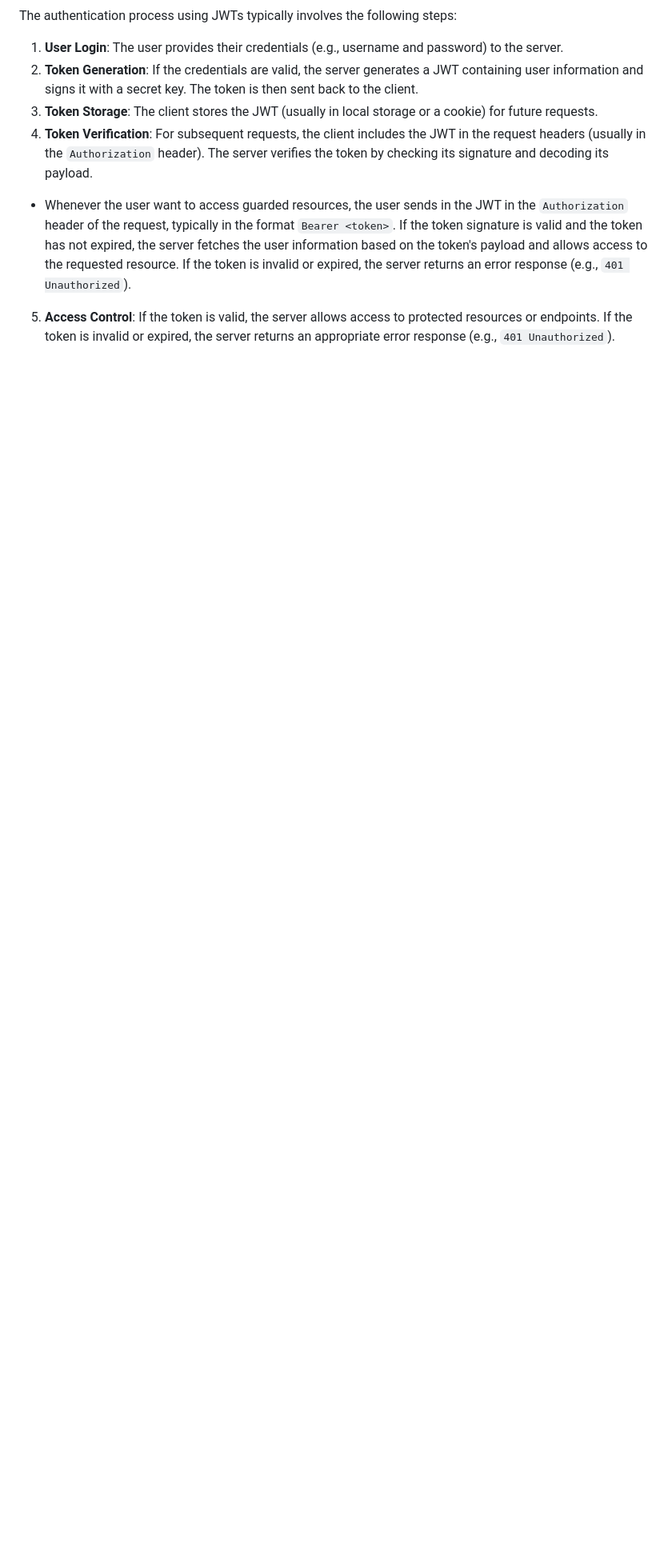
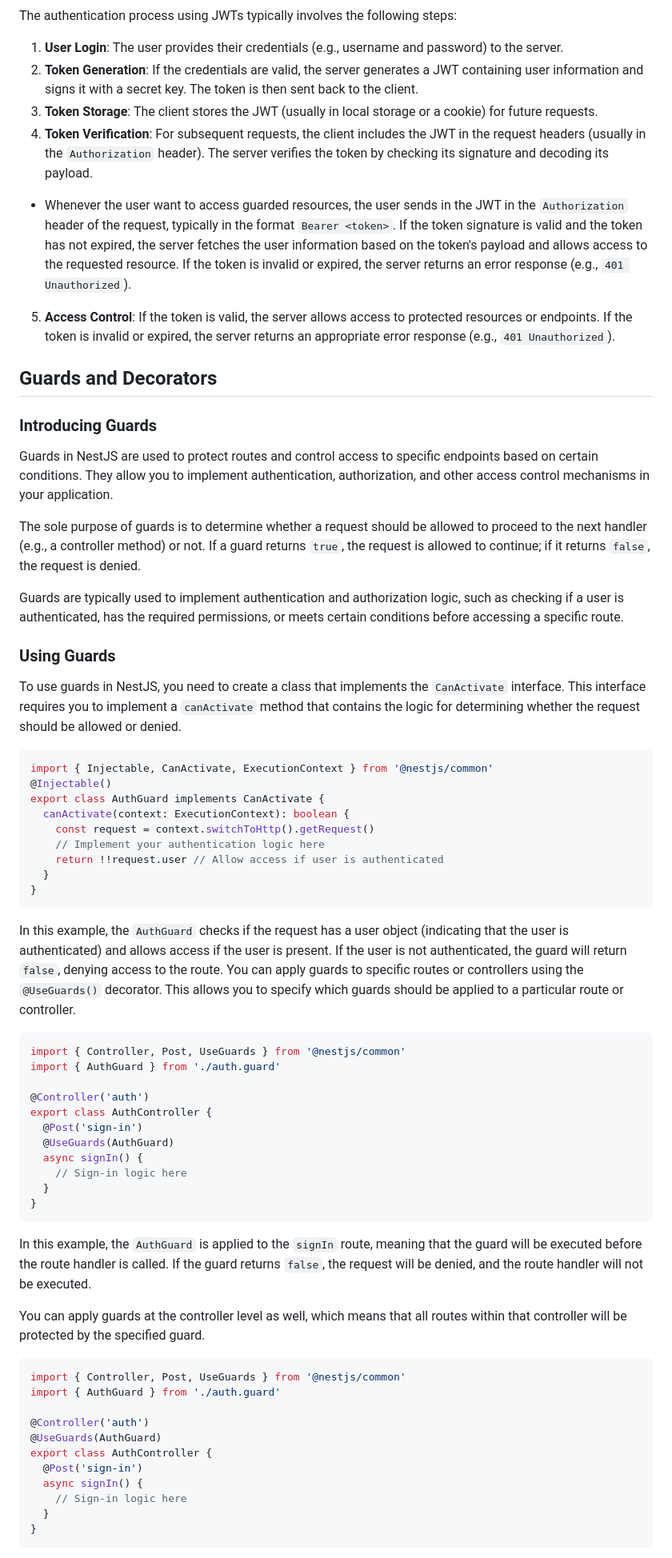
Before and after one commit to Mig-uel/nest-masterclass, a Markdown page: README.md, the part around one of its changes. Shown at 80% size. Rendered like a GitHub page; blank space fills up the shorter version.

Commit message:
feat: add guards and decorators section to README.md
- Introduced guards concept for route protection
- Explained how to implement and use guards in NestJS
- Provided code examples for better understanding

````diff
--- a/README.md
+++ b/README.md
@@ -857,6 +857,68 @@ The authentication process using JWTs typically involves the following steps:
 3. **Token Storage**: The client stores the JWT (usually in local storage or a cookie) for future requests.
 4. **Token Verification**: For subsequent requests, the client includes the JWT in the request headers (usually in the `Authorization` header). The server verifies the token by checking its signature and decoding its payload.
 
-  - Whenever the user want to access guarded resources, the user sends in the JWT in the `Authorization` header of the request, typically in the format `Bearer <token>`. If the token signature is valid and the token has not expired, the server fetches the user information based on the token's payload and allows access to the requested resource. If the token is invalid or expired, the server returns an error response (e.g., `401 Unauthorized`).
+- Whenever the user want to access guarded resources, the user sends in the JWT in the `Authorization` header of the request, typically in the format `Bearer <token>`. If the token signature is valid and the token has not expired, the server fetches the user information based on the token's payload and allows access to the requested resource. If the token is invalid or expired, the server returns an error response (e.g., `401 Unauthorized`).
 
 5. **Access Control**: If the token is valid, the server allows access to protected resources or endpoints. If the token is invalid or expired, the server returns an appropriate error response (e.g., `401 Unauthorized`).
+
+## Guards and Decorators
+
+### Introducing Guards
+
+Guards in NestJS are used to protect routes and control access to specific endpoints based on certain conditions. They allow you to implement authentication, authorization, and other access control mechanisms in your application.
+
+The sole purpose of guards is to determine whether a request should be allowed to proceed to the next handler (e.g., a controller method) or not. If a guard returns `true`, the request is allowed to continue; if it returns `false`, the request is denied.
+
+Guards are typically used to implement authentication and authorization logic, such as checking if a user is authenticated, has the required permissions, or meets certain conditions before accessing a specific route.
+
+### Using Guards
+
+To use guards in NestJS, you need to create a class that implements the `CanActivate` interface. This interface requires you to implement a `canActivate` method that contains the logic for determining whether the request should be allowed or denied.
+
+```typescript
+import { Injectable, CanActivate, ExecutionContext } from '@nestjs/common'
+@Injectable()
+export class AuthGuard implements CanActivate {
+  canActivate(context: ExecutionContext): boolean {
+    const request = context.switchToHttp().getRequest()
+    // Implement your authentication logic here
+    return !!request.user // Allow access if user is authenticated
+  }
+}
+```
+
+In this example, the `AuthGuard` checks if the request has a user object (indicating that the user is authenticated) and allows access if the user is present. If the user is not authenticated, the guard will return `false`, denying access to the route.
+You can apply guards to specific routes or controllers using the `@UseGuards()` decorator. This allows you to specify which guards should be applied to a particular route or controller.
+
+```typescript
+import { Controller, Post, UseGuards } from '@nestjs/common'
+import { AuthGuard } from './auth.guard'
+
+@Controller('auth')
+export class AuthController {
+  @Post('sign-in')
+  @UseGuards(AuthGuard)
+  async signIn() {
+    // Sign-in logic here
+  }
+}
+```
+
+In this example, the `AuthGuard` is applied to the `signIn` route, meaning that the guard will be executed before the route handler is called. If the guard returns `false`, the request will be denied, and the route handler will not be executed.
+
+You can apply guards at the controller level as well, which means that all routes within that controller will be protected by the specified guard.
+
+```typescript
+import { Controller, Post, UseGuards } from '@nestjs/common'
+import { AuthGuard } from './auth.guard'
+
+@Controller('auth')
+@UseGuards(AuthGuard)
+export class AuthController {
+  @Post('sign-in')
+  async signIn() {
+    // Sign-in logic here
+  }
+}
+```
+
````
Also changed, not shown: other parts of README.md (+1 -0 lines).
